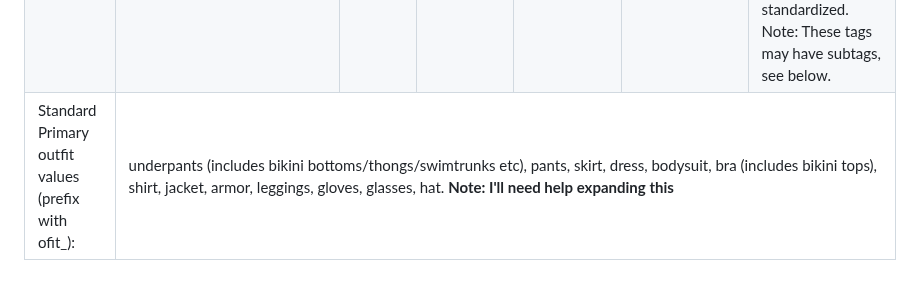
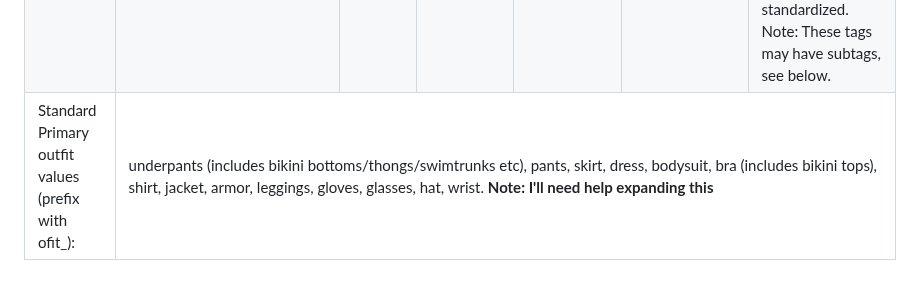
Before and after one commit to JasXSL/sTag, a Markdown page: tags/PG.md, the part around the change. Drawn GitHub-style.

```diff
--- a/tags/PG.md
+++ b/tags/PG.md
@@ -30,7 +30,7 @@ These are tags that most users SHOULD use. If you set up any tags at all, set th
   <tr><td colspan="7">Clothing. Tagging your clothing is relatively important as otherwise NPCs and scripts may think you're naked! You should be fine with just one tag per piece of clothing!</td></tr>
   <tr> <td>ofit</td> <td>USER_DEFINED</td> <td>NONE</td> <td>MULTIPLE</td> <td>ofit_pants</td> <td>Outfit</td> <td>The Primary outfit tag should contain generalized information about your outfit, but you don't need to go overboard. The values below are standardized. Note: These tags may have subtags, see below.</td> </tr>
   <tr> <td>Standard Primary outfit values (prefix with ofit_):</td> <td colspan="6">
-    underpants (includes bikini bottoms/thongs/swimtrunks etc), pants, skirt, dress, bodysuit, bra (includes bikini tops), shirt, jacket, armor, leggings, gloves, glasses, hat. <b>Note: I'll need help expanding this</b>
+    underpants (includes bikini bottoms/thongs/swimtrunks etc), pants, skirt, dress, bodysuit, bra (includes bikini tops), shirt, jacket, armor, leggings, gloves, glasses, hat, wrist. <b>Note: I'll need help expanding this</b>
   </td> </tr>
 </table>
 
```
